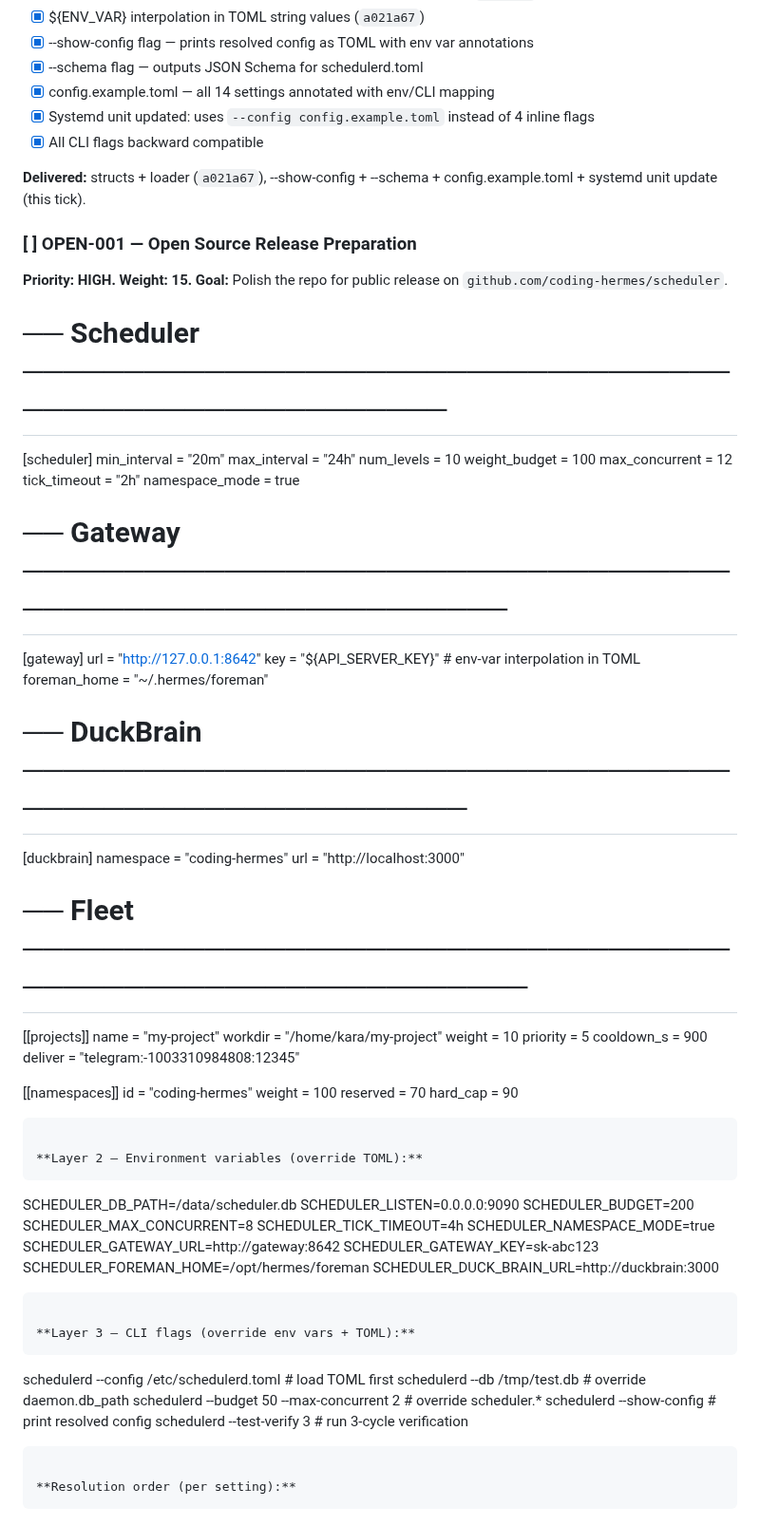
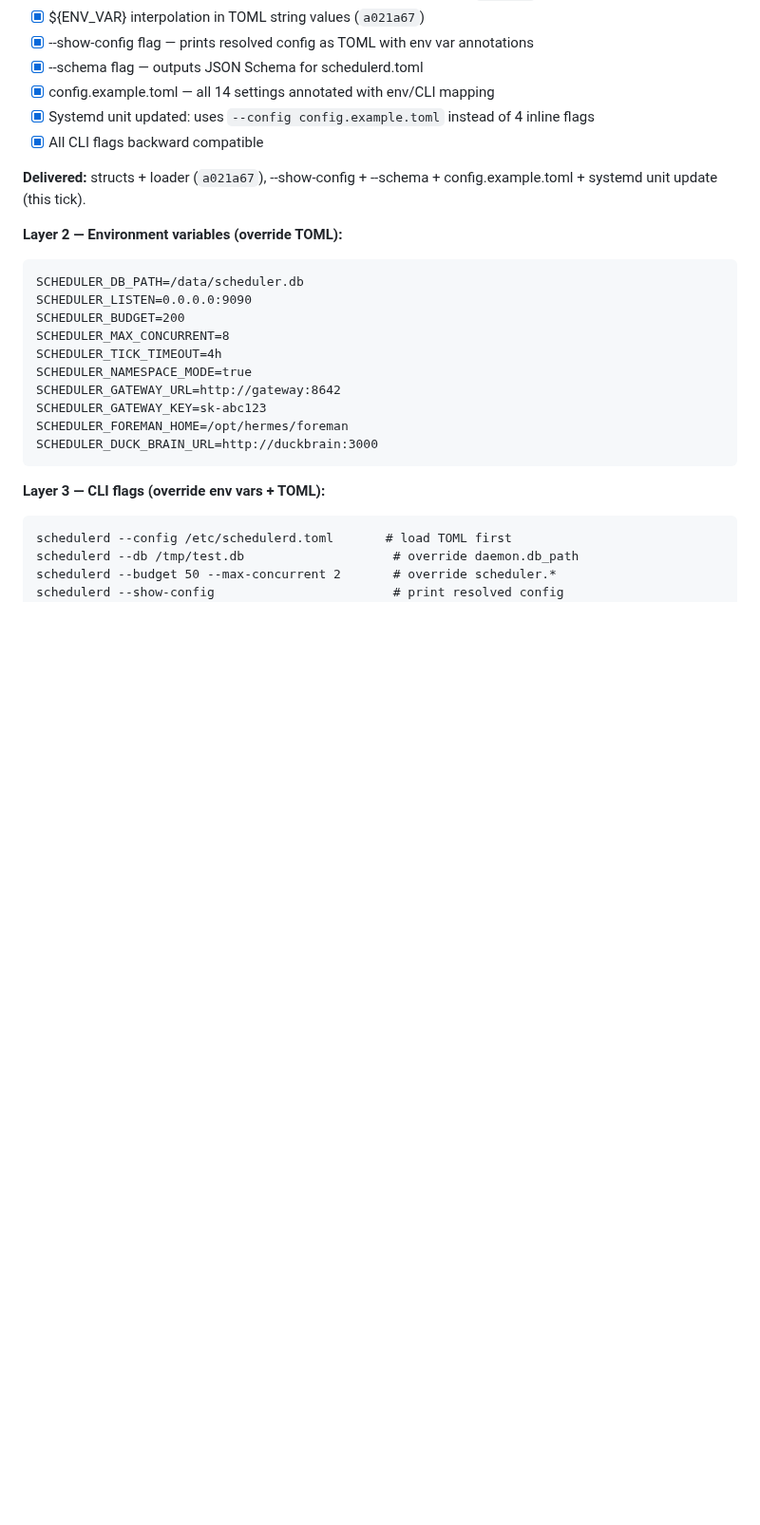
Before and after one commit to carterlasalle/scheduler, a Markdown page: .coding-hermes/tasks.md, the part around the change. Shown at 95% size. Rendered like a GitHub page; blank space fills up the shorter version.

Commit message:
chore: board cleanup — remove garbled OPEN-001 duplicate section
Co-authored-by: Alexis Okuwa <wojonstech@gmail.com>

````diff
--- a/.coding-hermes/tasks.md
+++ b/.coding-hermes/tasks.md
@@ -145,47 +145,6 @@ This covers every deployment style: bare metal (TOML), Docker (env vars), dev (C
 - [x] All CLI flags backward compatible
 
 **Delivered:** structs + loader (`a021a67`), --show-config + --schema + config.example.toml + systemd unit update (this tick).
-
-### [ ] OPEN-001 — Open Source Release Preparation
-**Priority: HIGH. Weight: 15.**
-**Goal:** Polish the repo for public release on `github.com/coding-hermes/scheduler`.
-
-# ── Scheduler ────────────────────────────────────────────────────────
-[scheduler]
-min_interval = "20m"
-max_interval = "24h"
-num_levels = 10
-weight_budget = 100
-max_concurrent = 12
-tick_timeout = "2h"
-namespace_mode = true
-
-# ── Gateway ───────────────────────────────────────────────────────────
-[gateway]
-url = "http://127.0.0.1:8642"
-key = "${API_SERVER_KEY}"   # env-var interpolation in TOML
-foreman_home = "~/.hermes/foreman"
-
-# ── DuckBrain ─────────────────────────────────────────────────────────
-[duckbrain]
-namespace = "coding-hermes"
-url = "http://localhost:3000"
-
-# ── Fleet ────────────────────────────────────────────────────────────
-[[projects]]
-name = "my-project"
-workdir = "/home/kara/my-project"
-weight = 10
-priority = 5
-cooldown_s = 900
-deliver = "telegram:-1003310984808:12345"
-
-[[namespaces]]
-id = "coding-hermes"
-weight = 100
-reserved = 70
-hard_cap = 90
-```
 
 **Layer 2 — Environment variables (override TOML):**
 ```
````
